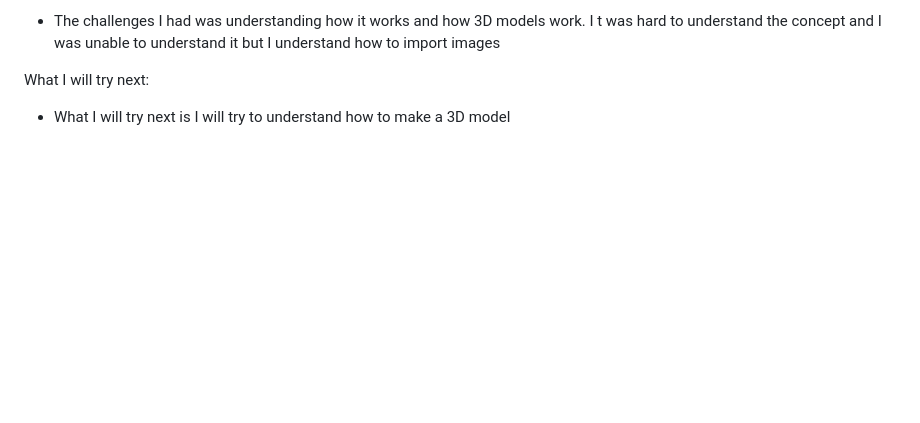
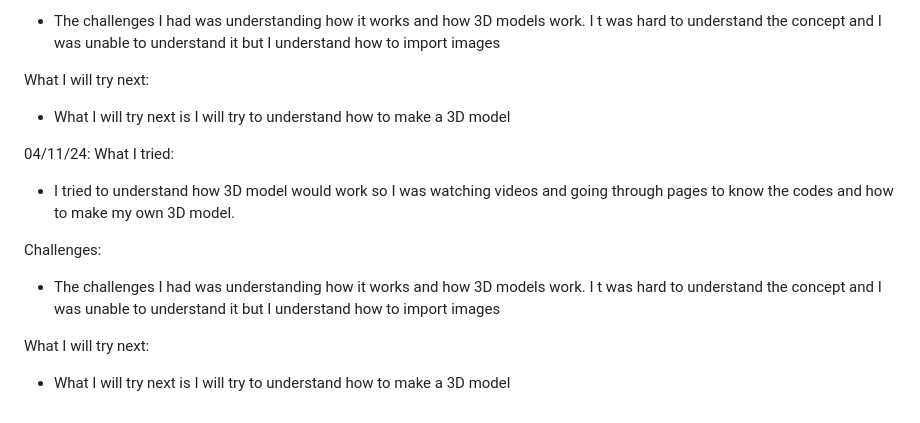
Before and after one commit to michellel7435/sep10-freedom-project, a Markdown page: tool/learning-log.md, the part around the change. Rendered like a GitHub page; blank space fills up the shorter version.

Commit message:
Thu, Apr 11, 2024, 9:54 AM -04:00

```diff
--- a/tool/learning-log.md
+++ b/tool/learning-log.md
@@ -82,6 +82,15 @@ Challenges:
 What I will try next:
 * What I will try next is I will try to understand how to make a 3D model
 
+04/11/24:
+What I tried:
+* I tried to understand how 3D model would work so I was watching videos and going through pages to know the codes and how to make my own 3D model.
+
+Challenges:
+* The challenges I had was understanding how it works and how 3D models work. I t was hard to understand the concept and I was unable to understand it but I understand how to import images
+
+What I will try next:
+* What I will try next is I will try to understand how to make a 3D model
 
 
 <!--
```
